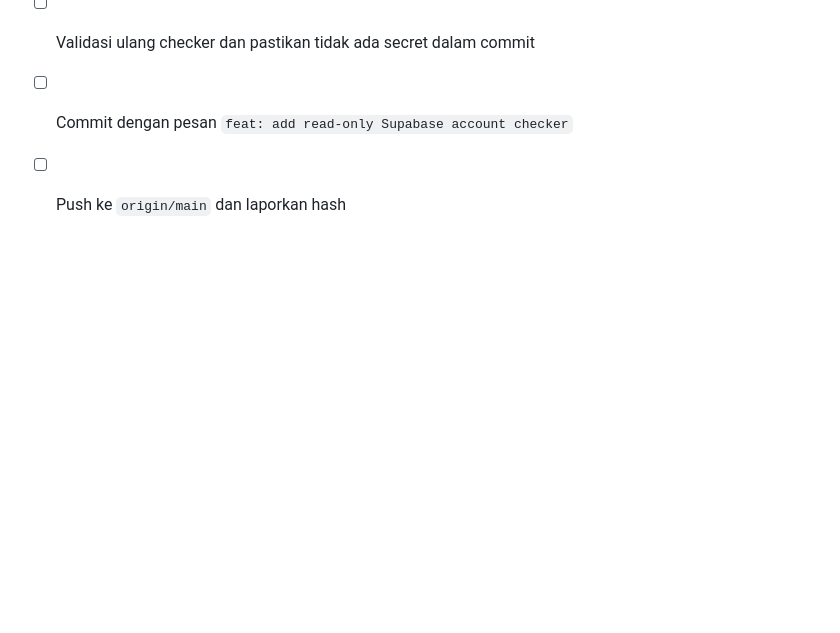
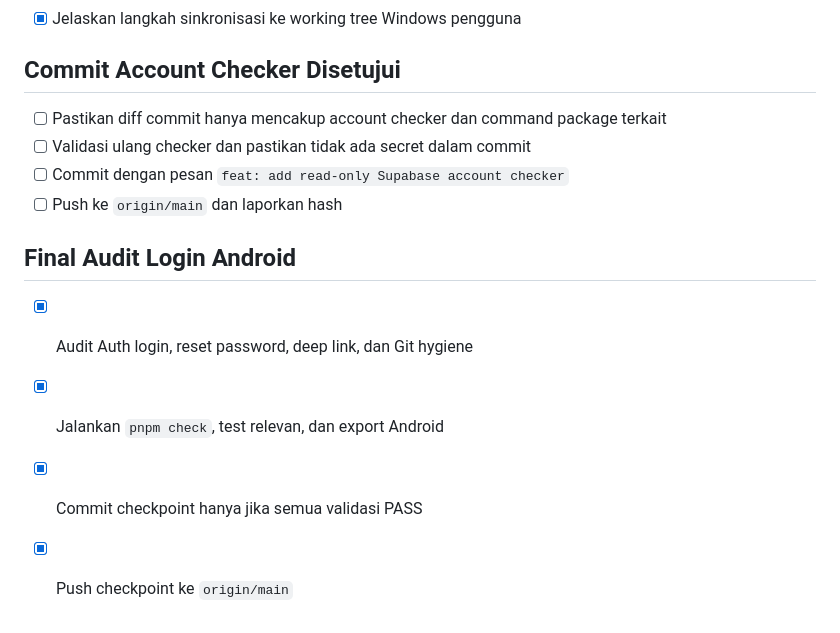
Before and after one commit to bunutbaokstore-del/KONSINYASI, a Markdown page: todo.md, the part around the change. GitHub-like rendering; blank space fills up the shorter version.

Commit message:
chore: finalize Android auth audit

```diff
--- a/todo.md
+++ b/todo.md
@@ -458,3 +458,10 @@
 - [ ] Validasi ulang checker dan pastikan tidak ada secret dalam commit
 - [ ] Commit dengan pesan `feat: add read-only Supabase account checker`
 - [ ] Push ke `origin/main` dan laporkan hash
+
+## Final Audit Login Android
+
+- [x] Audit Auth login, reset password, deep link, dan Git hygiene
+- [x] Jalankan `pnpm check`, test relevan, dan export Android
+- [x] Commit checkpoint hanya jika semua validasi PASS
+- [x] Push checkpoint ke `origin/main`
```
